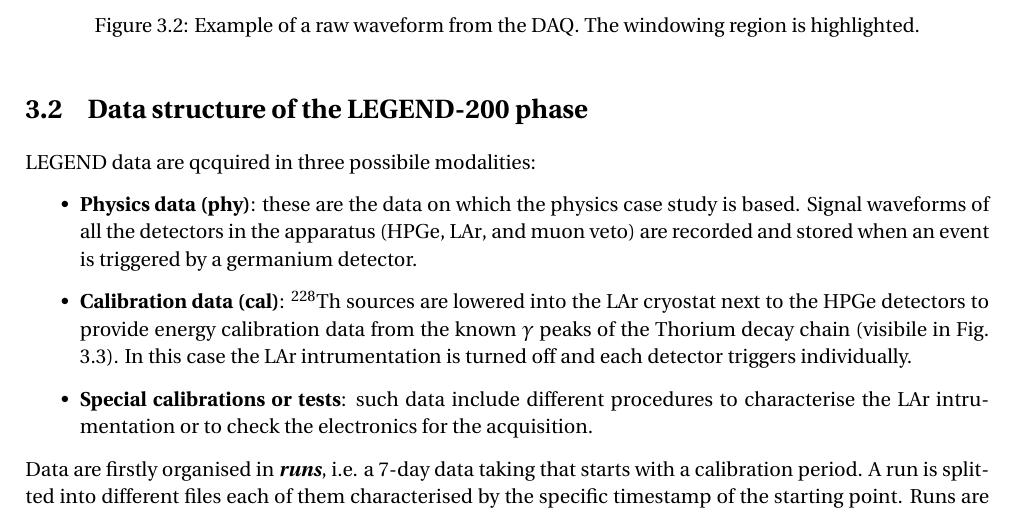
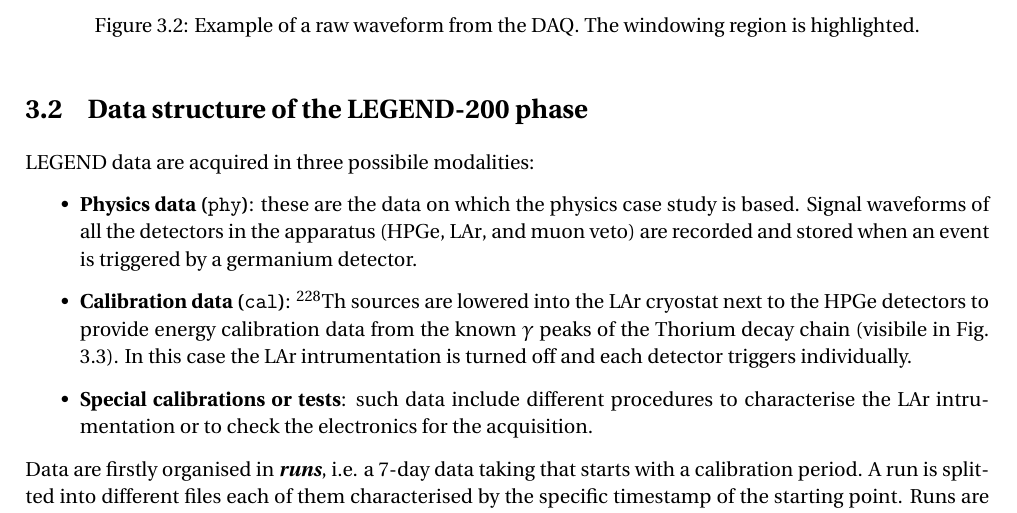
Before and after one commit to b3n3d3tt4/MasterThesis, a LaTeX thesis (main.tex, which reads chapters/03_legend_data.tex): part of page 33 of 60, cut so that both start at the same text. Compiled offline with pdfLaTeX.

Commit message:
corrette 2/3 cose

```diff
--- a/chapters/03_legend_data.tex
+++ b/chapters/03_legend_data.tex
@@ -55,10 +55,10 @@ An example of such procedure is shown in Fig. \ref{fig:wf-windowing}.
 
 \section{Data structure of the LEGEND-200 phase}
 \label{sec:data-structureL200}
-LEGEND data are qcquired in three possibile modalities:
+LEGEND data are acquired in three possibile modalities:
 \begin{itemize}
-    \item \textbf{Physics data (phy)}: these are the data on which the physics case study is based. Signal waveforms of all the detectors in the apparatus (\ac{hpge}, \ac{lar}, and muon veto) are recorded and stored when an event is triggered by a germanium detector.
-    \item \textbf{Calibration data (cal)}: ${}^{228}$Th sources are lowered into the \ac{lar} cryostat next to the \ac{hpge} detectors to provide energy calibration data from the known $\gamma$ peaks of the Thorium decay chain (visibile in Fig. \ref{fig:decayTh228}). In this case the \ac{lar} intrumentation is turned off and each detector triggers individually.
+    \item \textbf{Physics data (\texttt{phy})}: these are the data on which the physics case study is based. Signal waveforms of all the detectors in the apparatus (\ac{hpge}, \ac{lar}, and muon veto) are recorded and stored when an event is triggered by a germanium detector.
+    \item \textbf{Calibration data (\texttt{cal})}: ${}^{228}$Th sources are lowered into the \ac{lar} cryostat next to the \ac{hpge} detectors to provide energy calibration data from the known $\gamma$ peaks of the Thorium decay chain (visibile in Fig. \ref{fig:decayTh228}). In this case the \ac{lar} intrumentation is turned off and each detector triggers individually.
     \item \textbf{Special calibrations or tests}: such data include different procedures to characterise the \ac{lar} intrumentation or to check the electronics for the acquisition.
 \end{itemize}
 
```
Also changed, not shown: 4 other files.
